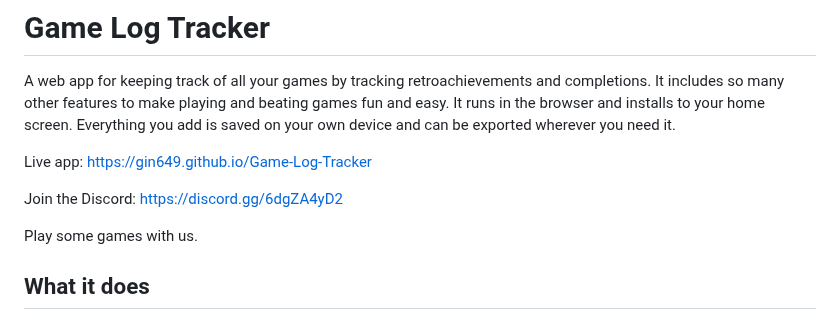
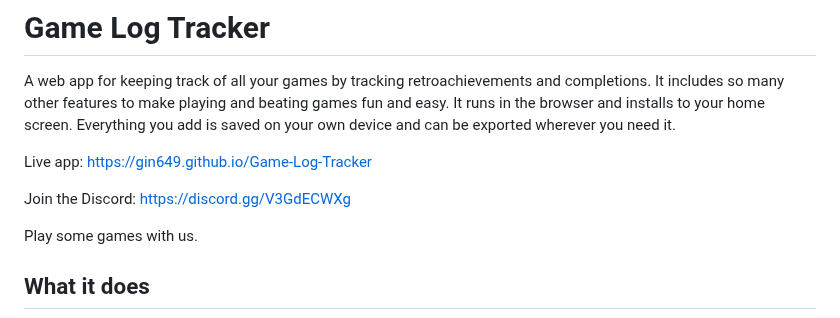
Before and after one commit to Gin649/Game-Log-Tracker, a Markdown page: README.md, the part around the change. GitHub-like rendering.

```diff
--- a/README.md
+++ b/README.md
@@ -4,7 +4,7 @@ A web app for keeping track of all your games by tracking retroachievements and
 
 Live app: https://gin649.github.io/Game-Log-Tracker
 
-Join the Discord: https://discord.gg/6dgZA4yD2
+Join the Discord: https://discord.gg/V3GdECWXg
 
 Play some games with us.
 
```
